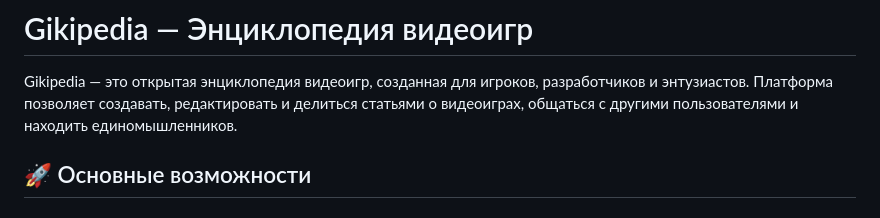
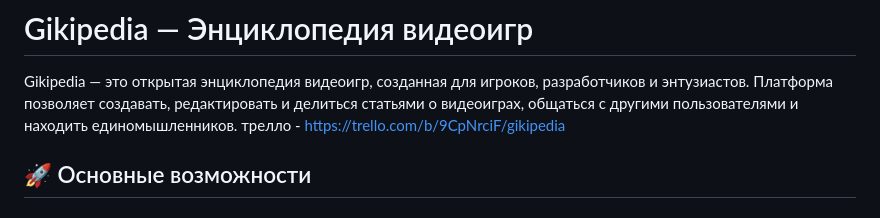
Before and after one commit to Michail3078/Gikipedia, a Markdown page: README.md, the part around the change. Drawn GitHub-style.

```diff
--- a/README.md
+++ b/README.md
@@ -1,6 +1,7 @@
 # Gikipedia — Энциклопедия видеоигр
 
 Gikipedia — это открытая энциклопедия видеоигр, созданная для игроков, разработчиков и энтузиастов. Платформа позволяет создавать, редактировать и делиться статьями о видеоиграх, общаться с другими пользователями и находить единомышленников.
+трелло - https://trello.com/b/9CpNrciF/gikipedia
 
 ## 🚀 Основные возможности
 
```
